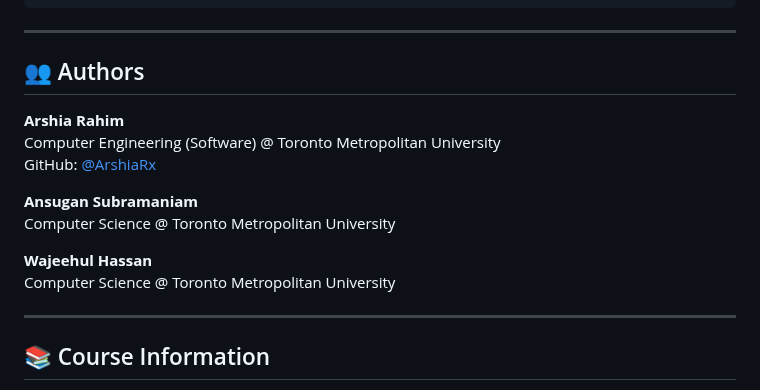
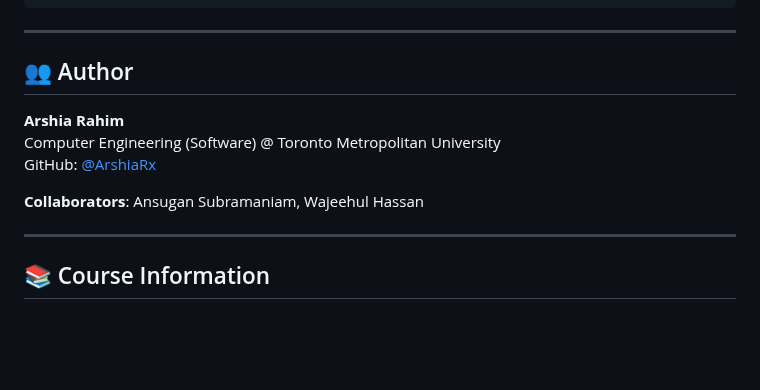
Before and after one commit to ArshiaRx/real-time-vehicle-tracking-cv, a Markdown page: README.md, the part around the change. Rendered like a GitHub page; blank space fills up the shorter version.

Commit message:
Update authors section: list collaborators separately from main author

```diff
--- a/README.md
+++ b/README.md
@@ -166,17 +166,13 @@ real-time-vehicle-tracking-cv/
 
 ---
 
-## 👥 Authors
+## 👥 Author
 
 **Arshia Rahim**
 Computer Engineering (Software) @ Toronto Metropolitan University
 GitHub: [@ArshiaRx](https://github.com/ArshiaRx)
 
-**Ansugan Subramaniam**
-Computer Science @ Toronto Metropolitan University
-
-**Wajeehul Hassan**
-Computer Science @ Toronto Metropolitan University
+**Collaborators**: Ansugan Subramaniam, Wajeehul Hassan
 
 ---
 
```
Also changed, not shown: Project/README.md (+3 -3 lines).
